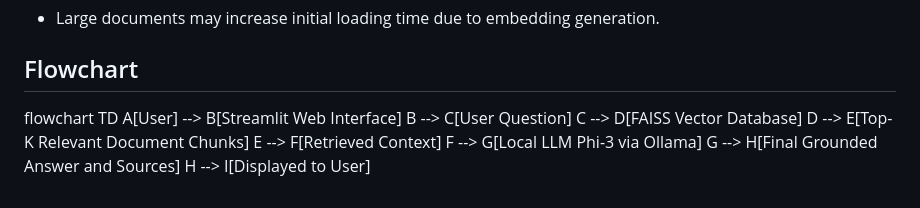
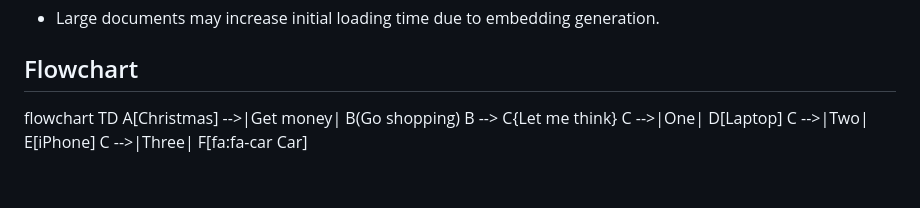
Before and after one commit to Aditea19/Spam-Mail-Detector, a Markdown page: README.md, the part around the change. Drawn GitHub-style.

```diff
--- a/README.md
+++ b/README.md
@@ -79,11 +79,8 @@ All screenshots used for evaluation are placed inside the screenshots folder.
 ## Flowchart
 
 flowchart TD
-A[User] --> B[Streamlit Web Interface]
-B --> C[User Question]
-C --> D[FAISS Vector Database]
-D --> E[Top-K Relevant Document Chunks]
-E --> F[Retrieved Context]
-F --> G[Local LLM Phi-3 via Ollama]
-G --> H[Final Grounded Answer and Sources]
-H --> I[Displayed to User]
+    A[Christmas] -->|Get money| B(Go shopping)
+    B --> C{Let me think}
+    C -->|One| D[Laptop]
+    C -->|Two| E[iPhone]
+    C -->|Three| F[fa:fa-car Car]
```
